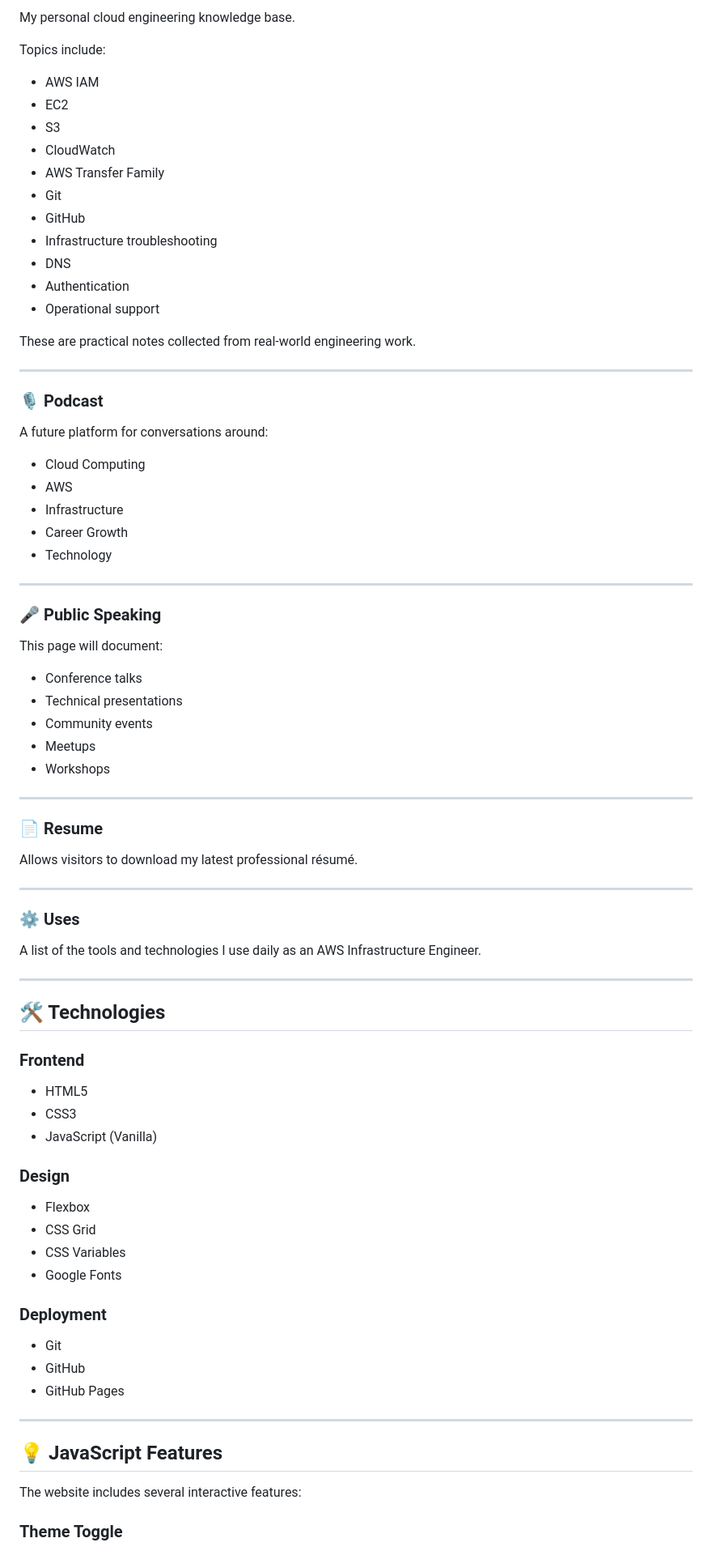
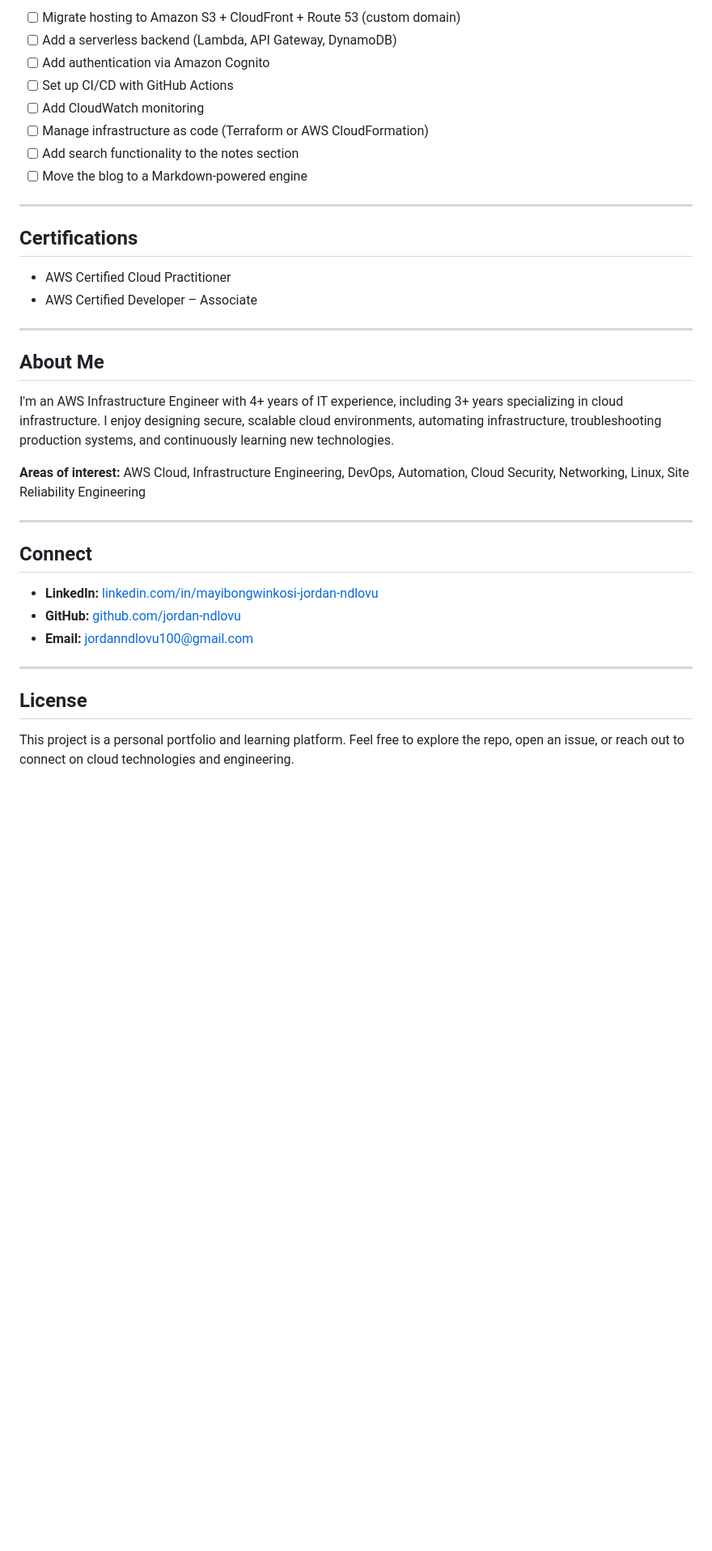
Before and after one commit to jordan-ndlovu/jordan-ndlovu-tech-corner, a Markdown page: README.md, the part around one of its changes. Shown at 81% size. Drawn GitHub-style; blank space fills up the shorter version.

```diff
--- a/README.md
+++ b/README.md
@@ -72,86 +64,39 @@ A collection of technical articles covering topics including:
 
-My personal cloud engineering knowledge base.
-
-Topics include:
-
-- AWS IAM
-- EC2
-- S3
-- CloudWatch
-- AWS Transfer Family
-- Git
-- GitHub
-- Infrastructure troubleshooting
-- DNS
-- Authentication
-- Operational support
-
-These are practical notes collected from real-world engineering work.
+- [ ] Migrate hosting to Amazon S3 + CloudFront + Route 53 (custom domain)
+- [ ] Add a serverless backend (Lambda, API Gateway, DynamoDB)
+- [ ] Add authentication via Amazon Cognito
+- [ ] Set up CI/CD with GitHub Actions
+- [ ] Add CloudWatch monitoring
+- [ ] Manage infrastructure as code (Terraform or AWS CloudFormation)
+- [ ] Add search functionality to the notes section
+- [ ] Move the blog to a Markdown-powered engine
 
 ---
 
-### 🎙 Podcast
+## Certifications
 
-A future platform for conversations around:
-
-- Cloud Computing
-- AWS
-- Infrastructure
-- Career Growth
-- Technology
+- AWS Certified Cloud Practitioner
+- AWS Certified Developer – Associate
 
 ---
 
-### 🎤 Public Speaking
+## About Me
 
-This page will document:
+I'm an AWS Infrastructure Engineer with 4+ years of IT experience, including 3+ years specializing in cloud infrastructure. I enjoy designing secure, scalable cloud environments, automating infrastructure, troubleshooting production systems, and continuously learning new technologies.
 
-- Conference talks
-- Technical presentations
-- Community events
-- Meetups
-- Workshops
+**Areas of interest:** AWS Cloud, Infrastructure Engineering, DevOps, Automation, Cloud Security, Networking, Linux, Site Reliability Engineering
 
 ---
 
-### 📄 Resume
+## Connect
 
-Allows visitors to download my latest professional résumé.
+- **LinkedIn:** [linkedin.com/in/mayibongwinkosi-jordan-ndlovu](https://www.linkedin.com/in/mayibongwinkosi-jordan-ndlovu)
+- **GitHub:** [github.com/jordan-ndlovu](https://github.com/jordan-ndlovu)
+- **Email:** jordanndlovu100@gmail.com
 
 ---
 
-### ⚙ Uses
+## License
 
-A list of the tools and technologies I use daily as an AWS Infrastructure Engineer.
+This project is a personal portfolio and learning platform. Feel free to explore the repo, open an issue, or reach out to connect on cloud technologies and engineering.
 
----
-
-## 🛠 Technologies
-
-### Frontend
-
-- HTML5
-- CSS3
-- JavaScript (Vanilla)
-
-### Design
-
-- Flexbox
-- CSS Grid
-- CSS Variables
-- Google Fonts
-
-### Deployment
-
-- Git
-- GitHub
-- GitHub Pages
-
----
-
-## 💡 JavaScript Features
-
-The website includes several interactive features:
-
-### Theme Toggle
-
```
Also changed, not shown: other parts of README.md (+38 -154 lines).
